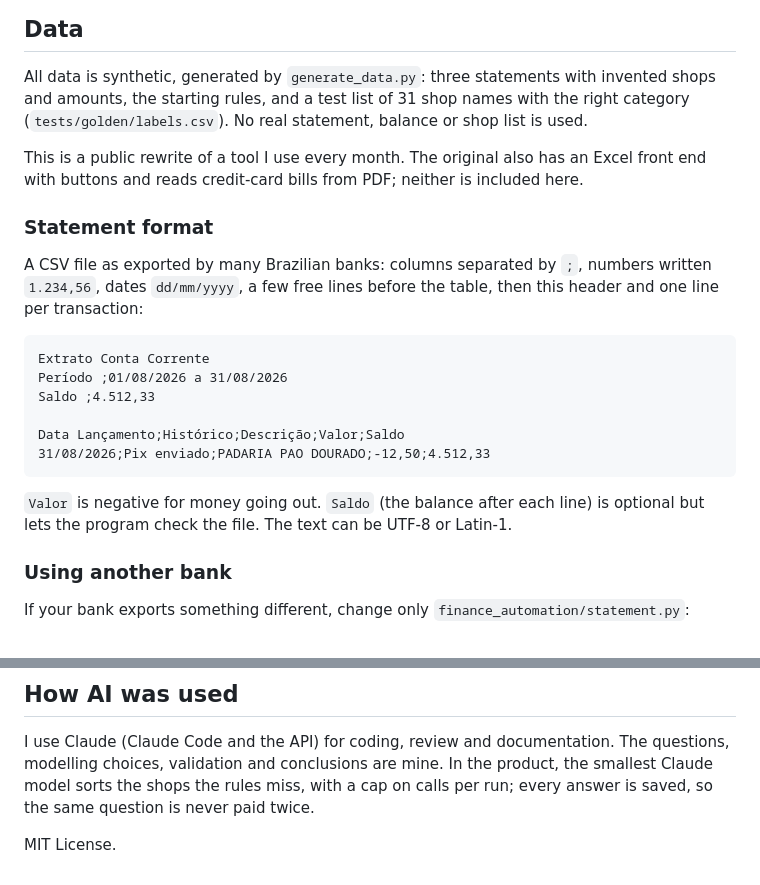
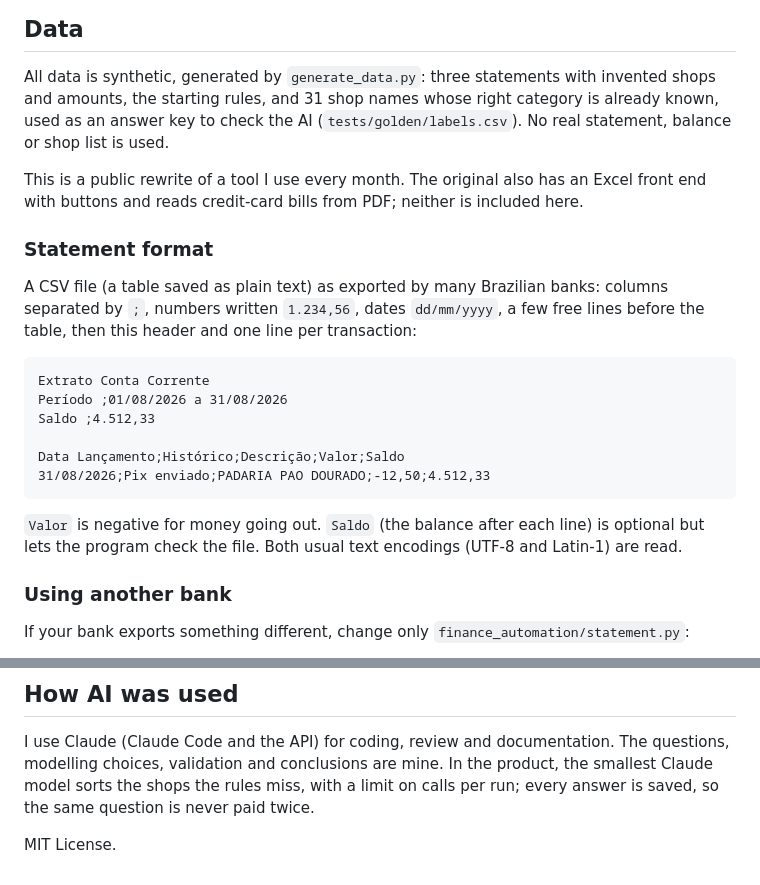
Before and after one commit to gcabralcavalcanti/personal-finance-automation, a Markdown page: README.md, 2 parts joined by grey strips. Rendered like a GitHub page.

Commit message:
README: plain words for the answer key and file format

````diff
--- a/README.md
+++ b/README.md
@@ -58,7 +58,8 @@ Tests: `python -m pytest -q`. Day-to-day use and what to do when something break
 ## Data
 
 All data is synthetic, generated by `generate_data.py`: three statements with invented shops and amounts, the
-starting rules, and a test list of 31 shop names with the right category (`tests/golden/labels.csv`). No real
+starting rules, and 31 shop names whose right category is already known, used as an answer key to check the AI
+(`tests/golden/labels.csv`). No real
 statement, balance or shop list is used.
 
 This is a public rewrite of a tool I use every month. The original also has an Excel front end with buttons and
@@ -66,7 +67,7 @@ reads credit-card bills from PDF; neither is included here.
 
 ### Statement format
 
-A CSV file as exported by many Brazilian banks: columns separated by `;`, numbers written `1.234,56`, dates
+A CSV file (a table saved as plain text) as exported by many Brazilian banks: columns separated by `;`, numbers written `1.234,56`, dates
 `dd/mm/yyyy`, a few free lines before the table, then this header and one line per transaction:
 
 ```
@@ -79,7 +80,7 @@ Data Lançamento;Histórico;Descrição;Valor;Saldo
 ```
 
 `Valor` is negative for money going out. `Saldo` (the balance after each line) is optional but lets the program
-check the file. The text can be UTF-8 or Latin-1.
+check the file. Both usual text encodings (UTF-8 and Latin-1) are read.
 
 ### Using another bank
 
@@ -106,6 +107,6 @@ and run the tests.
 
 I use Claude (Claude Code and the API) for coding, review and documentation. The questions, modelling choices,
 validation and conclusions are mine. In the product, the smallest Claude model sorts the shops the rules miss, with
-a cap on calls per run; every answer is saved, so the same question is never paid twice.
+a limit on calls per run; every answer is saved, so the same question is never paid twice.
 
 MIT License.
````
